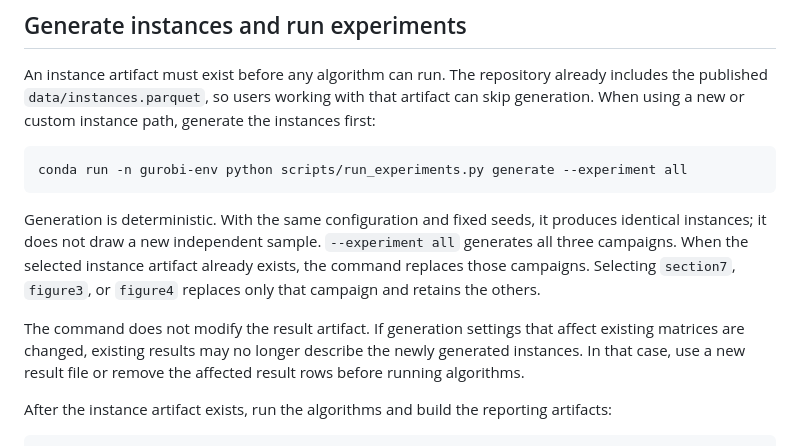
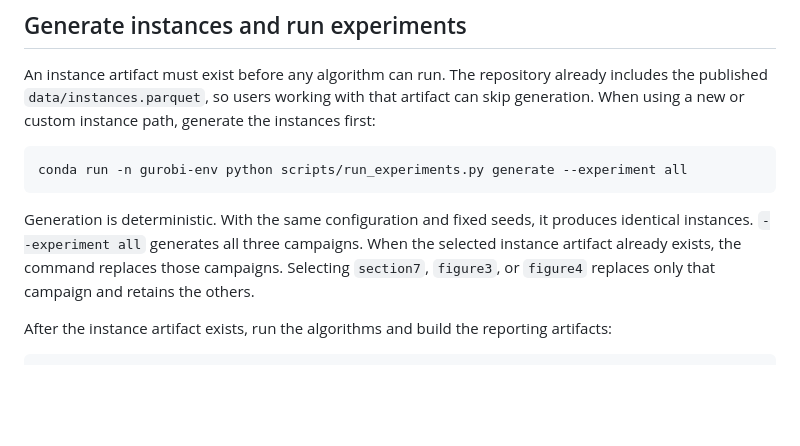
Before and after one commit to UlysseHennebelle/Two-sided-Assortment-Optimization-Adaptivity-Gaps-and-Approximation-Algorithms, a Markdown page: README.md, the part around the change. Drawn GitHub-style; blank space fills up the shorter version.

Commit message:
Simplify instance generation documentation

````diff
--- a/README.md
+++ b/README.md
@@ -78,16 +78,11 @@ conda run -n gurobi-env python scripts/run_experiments.py generate --experiment
 ```
 
 Generation is deterministic. With the same configuration and fixed seeds, it
-produces identical instances; it does not draw a new independent sample.
+produces identical instances.
 `--experiment all` generates all three campaigns. When the selected instance
 artifact already exists, the command replaces those campaigns. Selecting
 `section7`, `figure3`, or `figure4` replaces only that campaign and retains the
 others.
-
-The command does not modify the result artifact. If generation settings that
-affect existing matrices are changed, existing results may no longer describe
-the newly generated instances. In that case, use a new result file or remove the
-affected result rows before running algorithms.
 
 After the instance artifact exists, run the algorithms and build the reporting
 artifacts:
````
